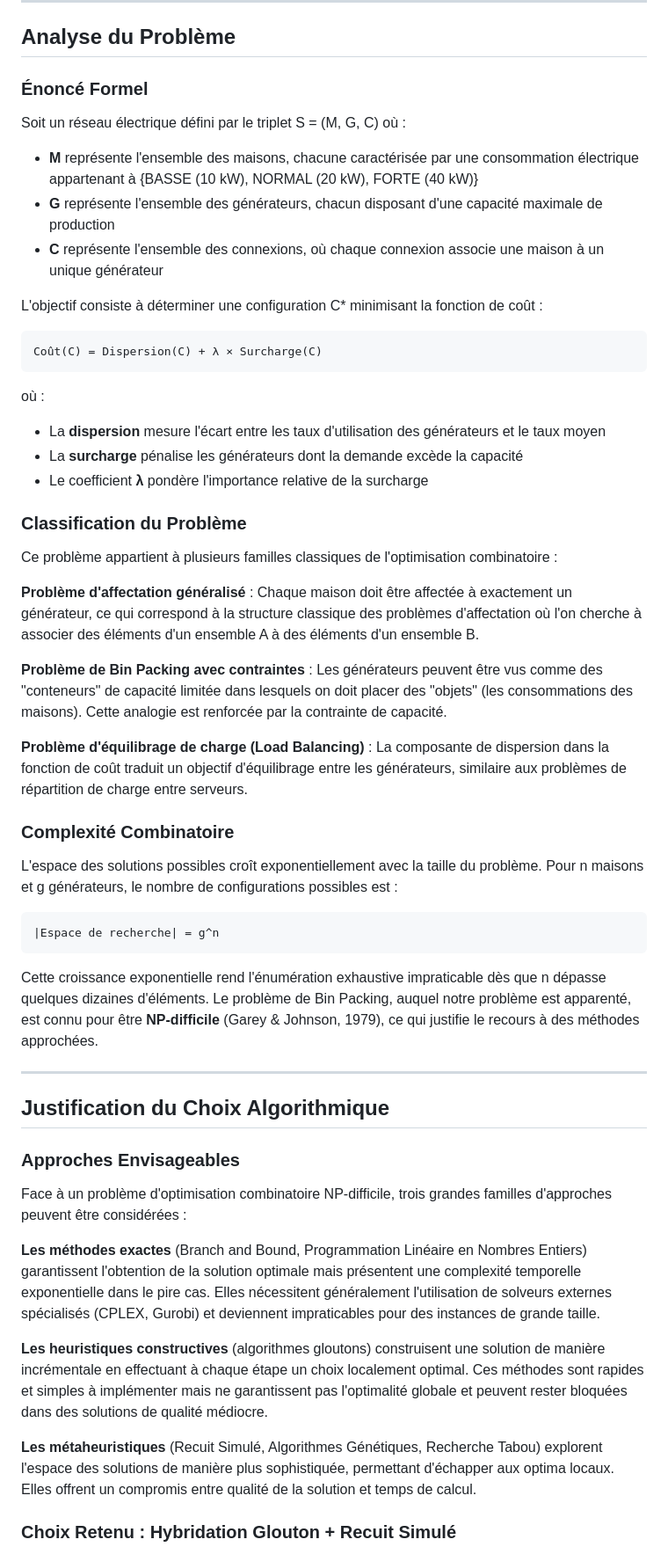
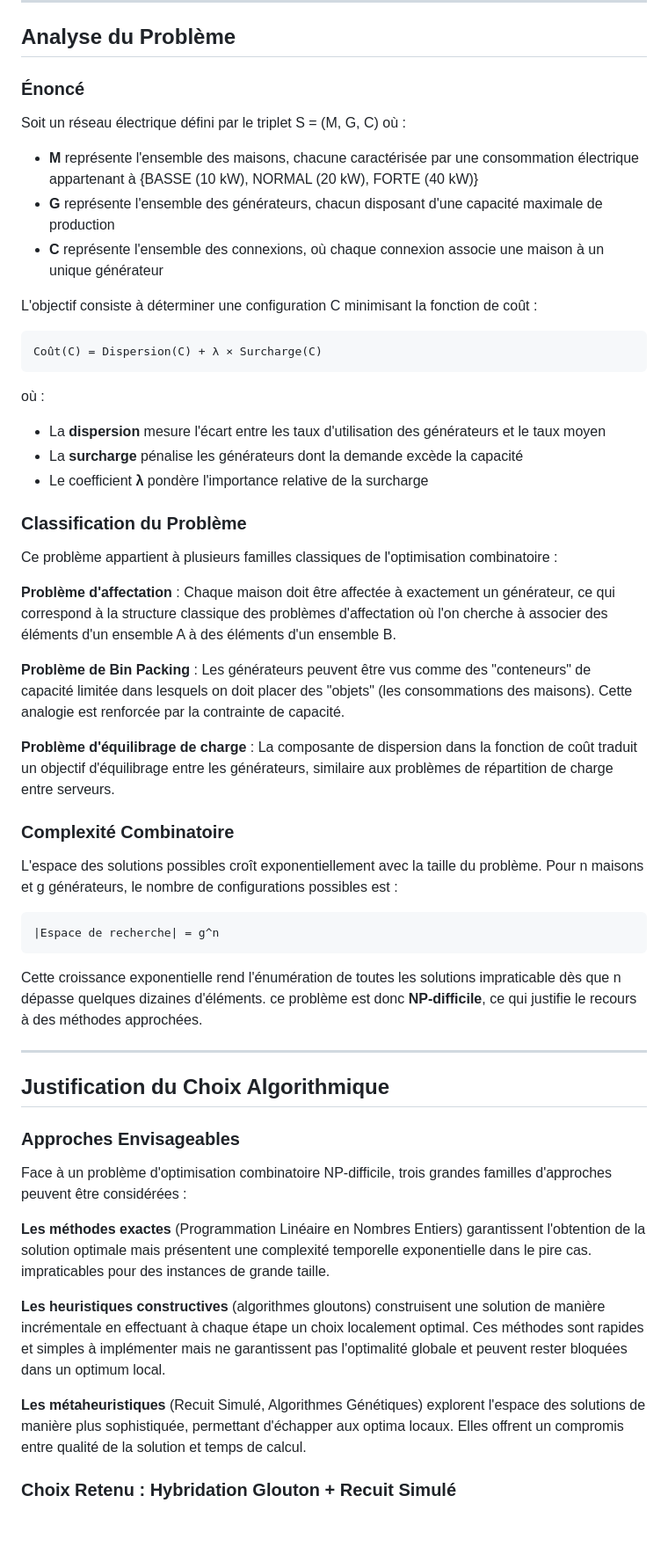
Before and after one commit to MrCoolChips/electricitynetwork, a Markdown page: README.md, the part around the change printed below. Shown: that part at 88% size. Rendered like a GitHub page; blank space fills up the shorter version.

Commit message:
Modification du README

````diff
--- a/README.md
+++ b/README.md
@@ -56,14 +56,14 @@ Le paramètre `lambda` (optionnel, défaut = 10) correspond au coefficient de p
 
 ## Analyse du Problème
 
-### Énoncé Formel
+### Énoncé
 
 Soit un réseau électrique défini par le triplet S = (M, G, C) où :
 - **M** représente l'ensemble des maisons, chacune caractérisée par une consommation électrique appartenant à {BASSE (10 kW), NORMAL (20 kW), FORTE (40 kW)}
 - **G** représente l'ensemble des générateurs, chacun disposant d'une capacité maximale de production
 - **C** représente l'ensemble des connexions, où chaque connexion associe une maison à un unique générateur
 
-L'objectif consiste à déterminer une configuration C* minimisant la fonction de coût :
+L'objectif consiste à déterminer une configuration C minimisant la fonction de coût :
 
 ```
 Coût(C) = Dispersion(C) + λ × Surcharge(C)
@@ -78,11 +78,11 @@ où :
 
 Ce problème appartient à plusieurs familles classiques de l'optimisation combinatoire :
 
-**Problème d'affectation généralisé** : Chaque maison doit être affectée à exactement un générateur, ce qui correspond à la structure classique des problèmes d'affectation où l'on cherche à associer des éléments d'un ensemble A à des éléments d'un ensemble B.
+**Problème d'affectation** : Chaque maison doit être affectée à exactement un générateur, ce qui correspond à la structure classique des problèmes d'affectation où l'on cherche à associer des éléments d'un ensemble A à des éléments d'un ensemble B.
 
-**Problème de Bin Packing avec contraintes** : Les générateurs peuvent être vus comme des "conteneurs" de capacité limitée dans lesquels on doit placer des "objets" (les consommations des maisons). Cette analogie est renforcée par la contrainte de capacité.
+**Problème de Bin Packing** : Les générateurs peuvent être vus comme des "conteneurs" de capacité limitée dans lesquels on doit placer des "objets" (les consommations des maisons). Cette analogie est renforcée par la contrainte de capacité.
 
-**Problème d'équilibrage de charge (Load Balancing)** : La composante de dispersion dans la fonction de coût traduit un objectif d'équilibrage entre les générateurs, similaire aux problèmes de répartition de charge entre serveurs.
+**Problème d'équilibrage de charge** : La composante de dispersion dans la fonction de coût traduit un objectif d'équilibrage entre les générateurs, similaire aux problèmes de répartition de charge entre serveurs.
 
 ### Complexité Combinatoire
 
@@ -92,7 +92,7 @@ L'espace des solutions possibles croît exponentiellement avec la taille du prob
 |Espace de recherche| = g^n
 ```
 
-Cette croissance exponentielle rend l'énumération exhaustive impraticable dès que n dépasse quelques dizaines d'éléments. Le problème de Bin Packing, auquel notre problème est apparenté, est connu pour être **NP-difficile** (Garey & Johnson, 1979), ce qui justifie le recours à des méthodes approchées.
+Cette croissance exponentielle rend l'énumération de toutes les solutions impraticable dès que n dépasse quelques dizaines d'éléments. ce problème est donc **NP-difficile**, ce qui justifie le recours à des méthodes approchées.
 
 ---
 
@@ -102,11 +102,11 @@ Cette croissance exponentielle rend l'énumération exhaustive impraticable dès
 
 Face à un problème d'optimisation combinatoire NP-difficile, trois grandes familles d'approches peuvent être considérées :
 
-**Les méthodes exactes** (Branch and Bound, Programmation Linéaire en Nombres Entiers) garantissent l'obtention de la solution optimale mais présentent une complexité temporelle exponentielle dans le pire cas. Elles nécessitent généralement l'utilisation de solveurs externes spécialisés (CPLEX, Gurobi) et deviennent impraticables pour des instances de grande taille.
+**Les méthodes exactes** (Programmation Linéaire en Nombres Entiers) garantissent l'obtention de la solution optimale mais présentent une complexité temporelle exponentielle dans le pire cas. impraticables pour des instances de grande taille.
 
-**Les heuristiques constructives** (algorithmes gloutons) construisent une solution de manière incrémentale en effectuant à chaque étape un choix localement optimal. Ces méthodes sont rapides et simples à implémenter mais ne garantissent pas l'optimalité globale et peuvent rester bloquées dans des solutions de qualité médiocre.
+**Les heuristiques constructives** (algorithmes gloutons) construisent une solution de manière incrémentale en effectuant à chaque étape un choix localement optimal. Ces méthodes sont rapides et simples à implémenter mais ne garantissent pas l'optimalité globale et peuvent rester bloquées dans un optimum local.
 
-**Les métaheuristiques** (Recuit Simulé, Algorithmes Génétiques, Recherche Tabou) explorent l'espace des solutions de manière plus sophistiquée, permettant d'échapper aux optima locaux. Elles offrent un compromis entre qualité de la solution et temps de calcul.
+**Les métaheuristiques** (Recuit Simulé, Algorithmes Génétiques) explorent l'espace des solutions de manière plus sophistiquée, permettant d'échapper aux optima locaux. Elles offrent un compromis entre qualité de la solution et temps de calcul.
 
 ### Choix Retenu : Hybridation Glouton + Recuit Simulé
 
````
Also changed, not shown: other parts of README.md (+3 -3 lines).
